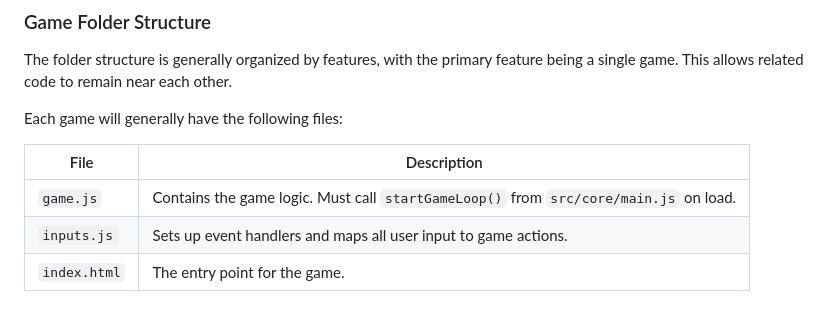
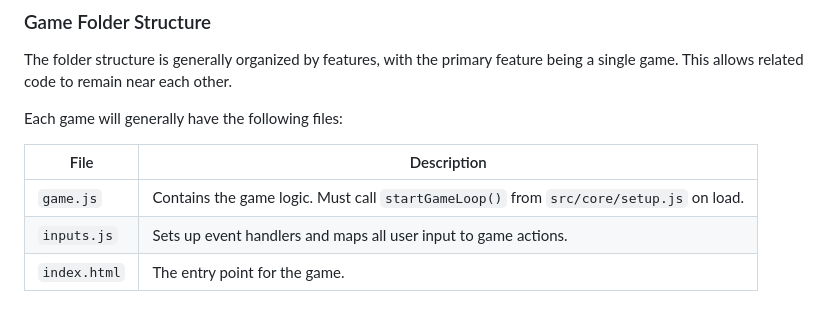
Before and after one commit to zero3846/canvas-game-template, a Markdown page: README.md, the part around the change. GitHub-like rendering.

Commit message:
Corrected name of module

```diff
--- a/README.md
+++ b/README.md
@@ -39,6 +39,6 @@ Each game will generally have the following files:
 
 | File         | Description                                                                           |
 | ------------ | ------------------------------------------------------------------------------------- |
-| `game.js`    | Contains the game logic. Must call `startGameLoop()` from `src/core/main.js` on load. |
+| `game.js`    | Contains the game logic. Must call `startGameLoop()` from `src/core/setup.js` on load. |
 | `inputs.js`  | Sets up event handlers and maps all user input to game actions.                       |
 | `index.html` | The entry point for the game.                                                         |
```
